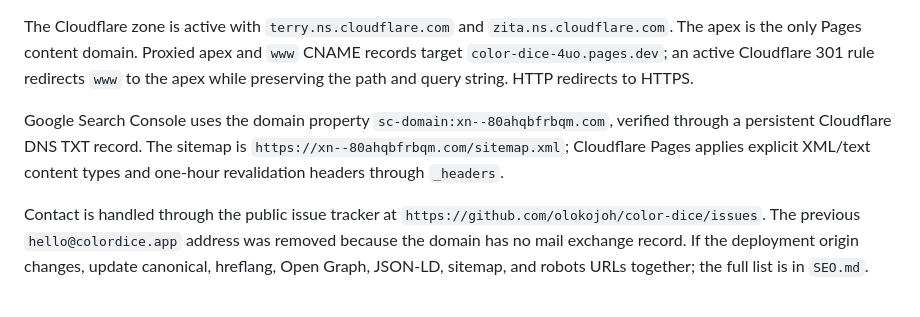
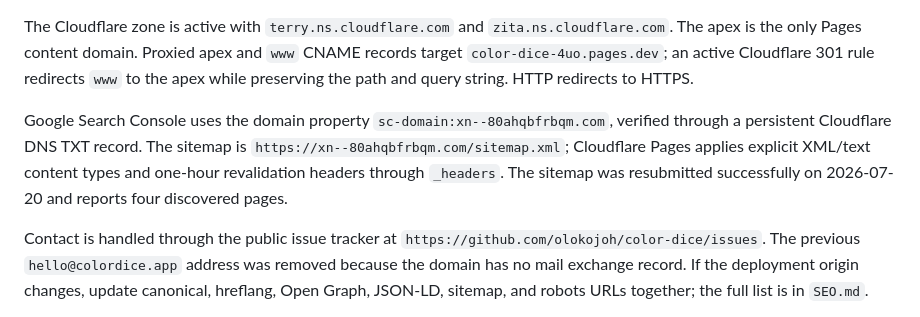
Before and after one commit to olokojoh/color-dice, a Markdown page: README.md, the part around the change. Drawn GitHub-style.

Commit message:
Record successful GSC sitemap refresh

```diff
--- a/README.md
+++ b/README.md
@@ -52,7 +52,7 @@ Production uses the Cloudflare Pages project `color-dice`, linked to the reposit
 
 The Cloudflare zone is active with `terry.ns.cloudflare.com` and `zita.ns.cloudflare.com`. The apex is the only Pages content domain. Proxied apex and `www` CNAME records target `color-dice-4uo.pages.dev`; an active Cloudflare 301 rule redirects `www` to the apex while preserving the path and query string. HTTP redirects to HTTPS.
 
-Google Search Console uses the domain property `sc-domain:xn--80ahqbfrbqm.com`, verified through a persistent Cloudflare DNS TXT record. The sitemap is `https://xn--80ahqbfrbqm.com/sitemap.xml`; Cloudflare Pages applies explicit XML/text content types and one-hour revalidation headers through `_headers`.
+Google Search Console uses the domain property `sc-domain:xn--80ahqbfrbqm.com`, verified through a persistent Cloudflare DNS TXT record. The sitemap is `https://xn--80ahqbfrbqm.com/sitemap.xml`; Cloudflare Pages applies explicit XML/text content types and one-hour revalidation headers through `_headers`. The sitemap was resubmitted successfully on 2026-07-20 and reports four discovered pages.
 
 Contact is handled through the public issue tracker at `https://github.com/olokojoh/color-dice/issues`. The previous `hello@colordice.app` address was removed because the domain has no mail exchange record. If the deployment origin changes, update canonical, hreflang, Open Graph, JSON-LD, sitemap, and robots URLs together; the full list is in `SEO.md`.
 
```
Also changed, not shown: SEO.md (+1 -1 lines), progress.md (+1 -1 lines).
